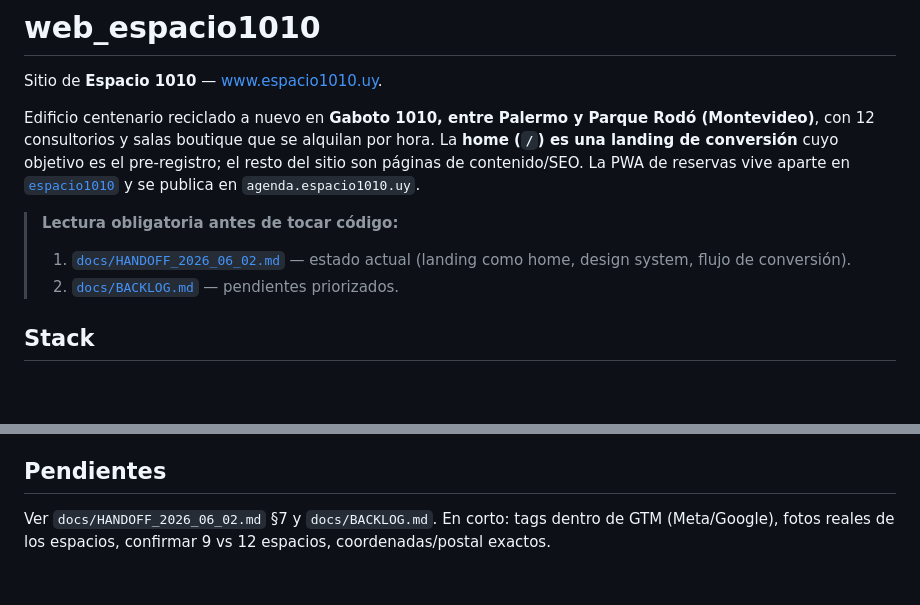
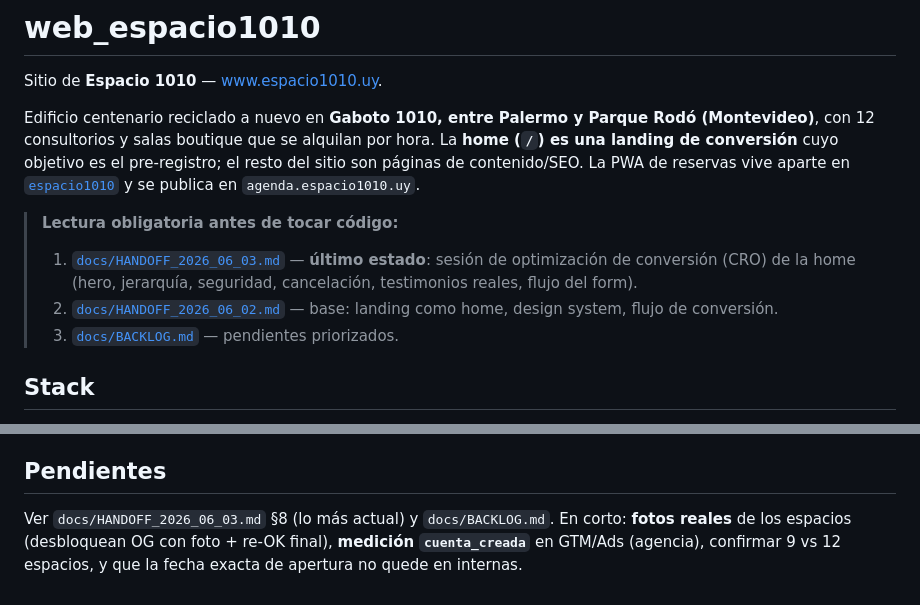
Before and after one commit to eltucanuy/web-espacio1010, a Markdown page: README.md, 2 parts joined by grey strips. Rendered like a GitHub page; blank space fills up the shorter version.

```diff
--- a/README.md
+++ b/README.md
@@ -5,8 +5,9 @@ Sitio de **Espacio 1010** — [www.espacio1010.uy](https://www.espacio1010.uy).
 Edificio centenario reciclado a nuevo en **Gaboto 1010, entre Palermo y Parque Rodó (Montevideo)**, con 12 consultorios y salas boutique que se alquilan por hora. La **home (`/`) es una landing de conversión** cuyo objetivo es el pre-registro; el resto del sitio son páginas de contenido/SEO. La PWA de reservas vive aparte en [`espacio1010`](../espacio1010) y se publica en `agenda.espacio1010.uy`.
 
 > **Lectura obligatoria antes de tocar código:**
-> 1. [`docs/HANDOFF_2026_06_02.md`](./docs/HANDOFF_2026_06_02.md) — estado actual (landing como home, design system, flujo de conversión).
-> 2. [`docs/BACKLOG.md`](./docs/BACKLOG.md) — pendientes priorizados.
+> 1. [`docs/HANDOFF_2026_06_03.md`](./docs/HANDOFF_2026_06_03.md) — **último estado**: sesión de optimización de conversión (CRO) de la home (hero, jerarquía, seguridad, cancelación, testimonios reales, flujo del form).
+> 2. [`docs/HANDOFF_2026_06_02.md`](./docs/HANDOFF_2026_06_02.md) — base: landing como home, design system, flujo de conversión.
+> 3. [`docs/BACKLOG.md`](./docs/BACKLOG.md) — pendientes priorizados.
 
 ## Stack
 
@@ -90,4 +91,4 @@ Ver `.env.example`. Copiá a `.env` para dev y configurá en Vercel para prod.
 
 ## Pendientes
 
-Ver `docs/HANDOFF_2026_06_02.md` §7 y `docs/BACKLOG.md`. En corto: tags dentro de GTM (Meta/Google), fotos reales de los espacios, confirmar 9 vs 12 espacios, coordenadas/postal exactos.
+Ver `docs/HANDOFF_2026_06_03.md` §8 (lo más actual) y `docs/BACKLOG.md`. En corto: **fotos reales** de los espacios (desbloquean OG con foto + re-OK final), **medición `cuenta_creada`** en GTM/Ads (agencia), confirmar 9 vs 12 espacios, y que la fecha exacta de apertura no quede en internas.
```
Also changed, not shown: docs/BACKLOG.md (+14 -0 lines), docs/HANDOFF_2026_06_03.md (added, +169 -0 lines).
